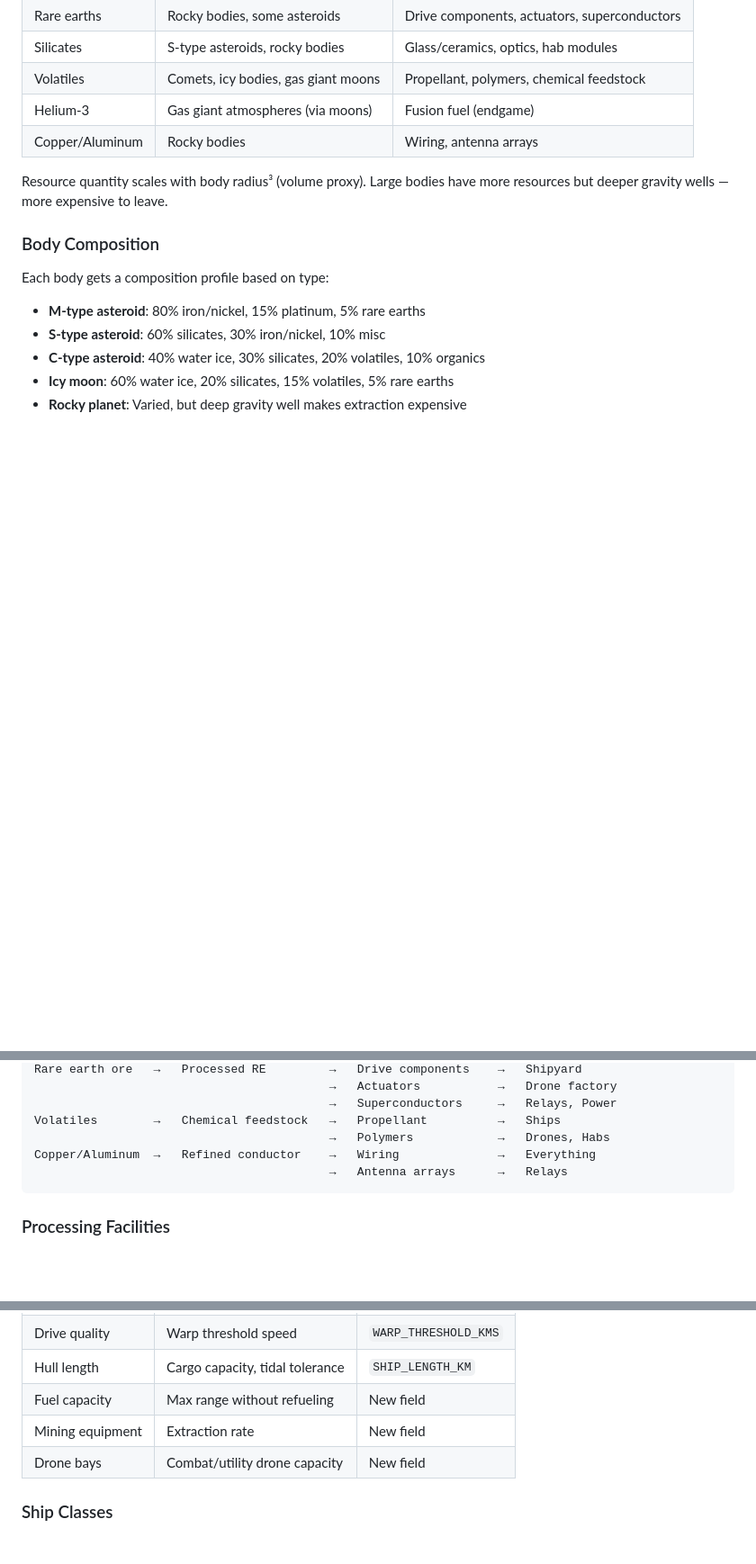
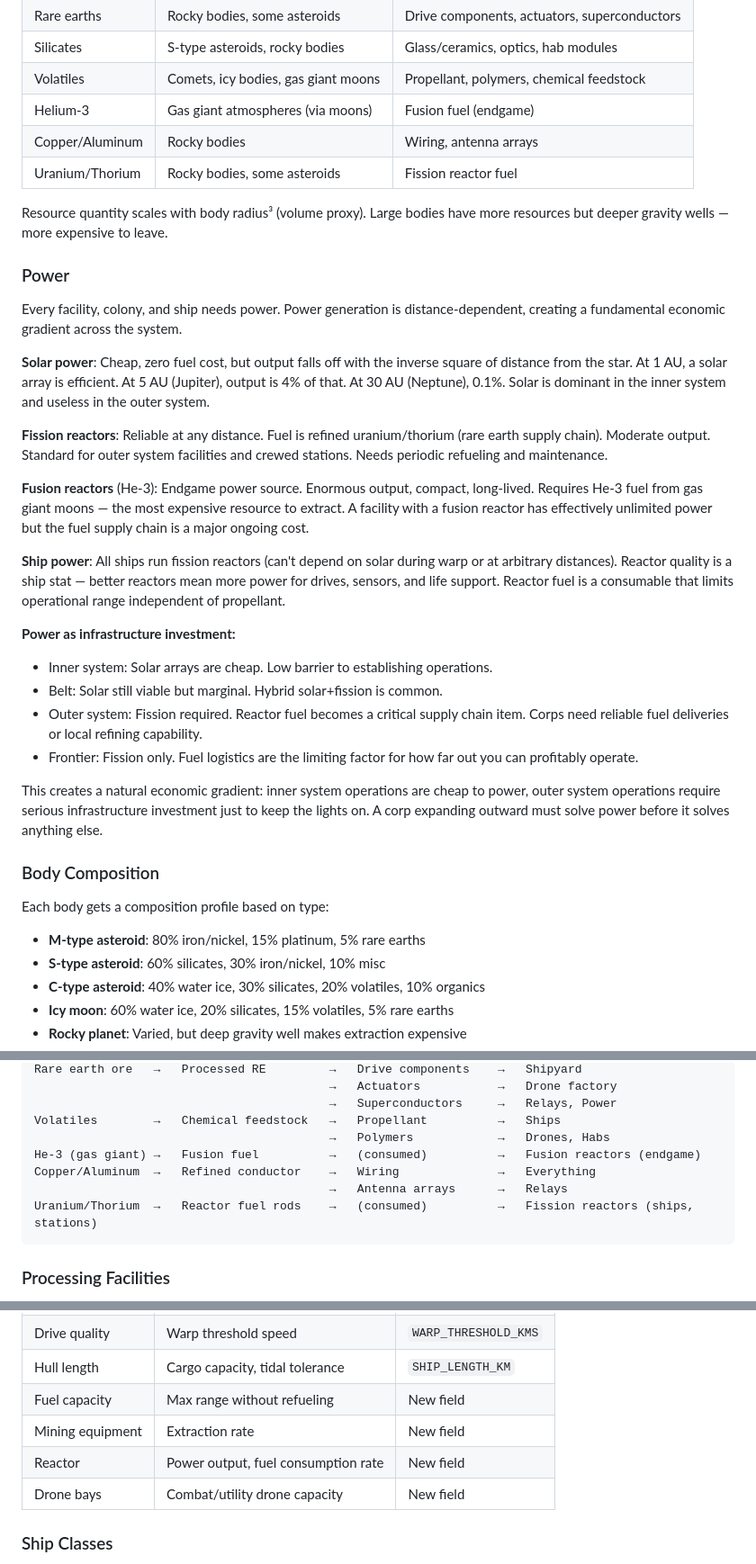
Before and after one commit to kzKallisti/WarpDrive, a Markdown page: GAME_DESIGN.md, 3 parts joined by grey strips. Shown at 90% size. GitHub-like rendering; blank space fills up the shorter version.

Commit message:
Add power generation: solar, fission, fusion
Solar output follows inverse-square law from star — dominant in inner
system, useless past Jupiter. Fission reactors work at any distance
but need uranium/thorium fuel chain. Fusion (He-3) is endgame. Ships
run fission reactors. Power creates natural economic gradient: inner
system is cheap, outer system requires infrastructure investment just
to keep the lights on. Added reactor fuel to supply chain and ship
properties.

Co-Authored-By: Claude Opus 4.6 (1M context) <noreply@anthropic.com>

````diff
--- a/GAME_DESIGN.md
+++ b/GAME_DESIGN.md
@@ -159,9 +159,46 @@ Resources don't teleport from asteroid to market. The supply chain is the game.
 | Volatiles | Comets, icy bodies, gas giant moons | Propellant, polymers, chemical feedstock |
 | Helium-3 | Gas giant atmospheres (via moons) | Fusion fuel (endgame) |
 | Copper/Aluminum | Rocky bodies | Wiring, antenna arrays |
+| Uranium/Thorium | Rocky bodies, some asteroids | Fission reactor fuel |
 
 Resource quantity scales with body radius³ (volume proxy). Large bodies have more
 resources but deeper gravity wells — more expensive to leave.
+
+### Power
+
+Every facility, colony, and ship needs power. Power generation is distance-dependent,
+creating a fundamental economic gradient across the system.
+
+**Solar power**: Cheap, zero fuel cost, but output falls off with the inverse square of
+distance from the star. At 1 AU, a solar array is efficient. At 5 AU (Jupiter), output
+is 4% of that. At 30 AU (Neptune), 0.1%. Solar is dominant in the inner system and
+useless in the outer system.
+
+**Fission reactors**: Reliable at any distance. Fuel is refined uranium/thorium (rare
+earth supply chain). Moderate output. Standard for outer system facilities and crewed
+stations. Needs periodic refueling and maintenance.
+
+**Fusion reactors** (He-3): Endgame power source. Enormous output, compact, long-lived.
+Requires He-3 fuel from gas giant moons — the most expensive resource to extract. A
+facility with a fusion reactor has effectively unlimited power but the fuel supply chain
+is a major ongoing cost.
+
+**Ship power**: All ships run fission reactors (can't depend on solar during warp or at
+arbitrary distances). Reactor quality is a ship stat — better reactors mean more power
+for drives, sensors, and life support. Reactor fuel is a consumable that limits
+operational range independent of propellant.
+
+**Power as infrastructure investment:**
+- Inner system: Solar arrays are cheap. Low barrier to establishing operations.
+- Belt: Solar still viable but marginal. Hybrid solar+fission is common.
+- Outer system: Fission required. Reactor fuel becomes a critical supply chain item.
+  Corps need reliable fuel deliveries or local refining capability.
+- Frontier: Fission only. Fuel logistics are the limiting factor for how far out you
+  can profitably operate.
+
+This creates a natural economic gradient: inner system operations are cheap to power,
+outer system operations require serious infrastructure investment just to keep the
+lights on. A corp expanding outward must solve power before it solves anything else.
 
 ### Body Composition
 
@@ -192,8 +229,10 @@ Rare earth ore   →   Processed RE         →   Drive components    →   Ship
                                           →   Superconductors     →   Relays, Power
 Volatiles        →   Chemical feedstock   →   Propellant          →   Ships
                                           →   Polymers            →   Drones, Habs
+He-3 (gas giant) →   Fusion fuel          →   (consumed)          →   Fusion reactors (endgame)
 Copper/Aluminum  →   Refined conductor    →   Wiring              →   Everything
                                           →   Antenna arrays      →   Relays
+Uranium/Thorium  →   Reactor fuel rods    →   (consumed)          →   Fission reactors (ships, stations)
 ```
 
 ### Processing Facilities
@@ -575,6 +614,7 @@ Ship stats map directly to existing physics constants:
 | Hull length | Cargo capacity, tidal tolerance | `SHIP_LENGTH_KM` |
 | Fuel capacity | Max range without refueling | New field |
 | Mining equipment | Extraction rate | New field |
+| Reactor | Power output, fuel consumption rate | New field |
 | Drone bays | Combat/utility drone capacity | New field |
 
 ### Ship Classes
````
